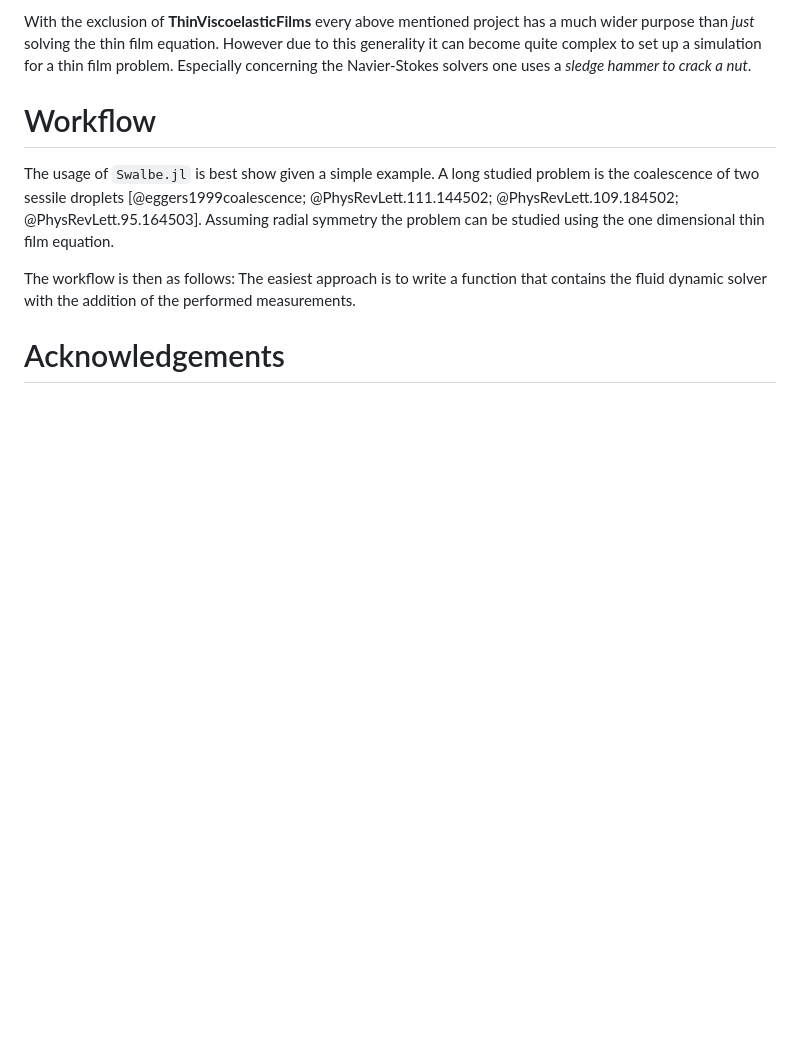
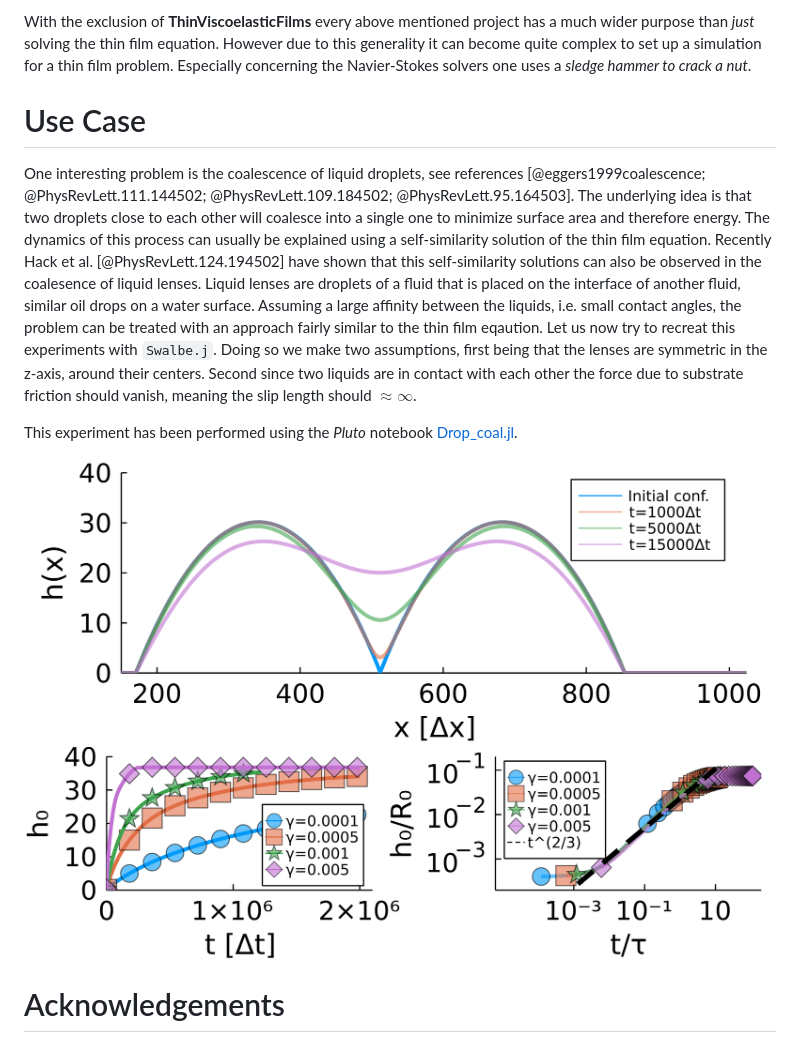
Before and after one commit to Zitzeronion/Swalbe.jl, a Markdown page: paper/paper.md, the part around the change. Drawn GitHub-style; pictures changed too: paper/drop_coal.png (added); blank space fills up the shorter version.

Commit message:
Changes to the paper

```diff
--- a/paper/paper.md
+++ b/paper/paper.md
@@ -115,14 +115,24 @@ With the exclusion of **ThinViscoelasticFilms** every above mentioned project ha
 However due to this generality it can become quite complex to set up a simulation for a thin film problem.
 Especially concerning the Navier-Stokes solvers one uses a *sledge hammer to crack a nut*.
 
-# Workflow
+# Use Case
 
-The usage of `Swalbe.jl` is best show given a simple example.
-A long studied problem is the coalescence of two sessile droplets [@eggers1999coalescence; @PhysRevLett.111.144502; @PhysRevLett.109.184502; @PhysRevLett.95.164503].
-Assuming radial symmetry the problem can be studied using the one dimensional thin film equation.
+One interesting problem is the coalescence of liquid droplets, see references [@eggers1999coalescence; @PhysRevLett.111.144502; @PhysRevLett.109.184502; @PhysRevLett.95.164503].
+The underlying idea is that two droplets close to each other will coalesce into a single one to minimize surface area and therefore energy.
+The dynamics of this process can usually be explained using a self-similarity solution of the thin film equation.
+Recently Hack et al. [@PhysRevLett.124.194502] have shown that this self-similarity solutions can also be observed in the coalesence of liquid lenses.
+Liquid lenses are droplets of a fluid that is placed on the interface of another fluid, similar oil drops on a water surface.
+Assuming a large affinity between the liquids, i.e. small contact angles, the problem can be treated with an approach fairly similar to the thin film eqaution.
+Let us now try to recreat this experiments with `Swalbe.j`.
+Doing so we make two assumptions, first being that the lenses are symmetric in the z-axis, around their centers.
+Second since two liquids are in contact with each other the force due to substrate friction should vanish, meaning the slip length should $\approx\infty$.
 
-The workflow is then as follows:
-The easiest approach is to write a function that contains the fluid dynamic solver with the addition of the performed measurements.
+This experiment has been performed using the *Pluto* notebook [Drop_coal.jl](https://gitlab-public.fz-juelich.de/compflu/swalbe.jl/-/blob/Datastructs_n_runfunctions-/scripts/Drop_coal.jl).
+
+
+![Coalesence of liquid lenses in the low viscosity regime. The upper panel shows the time evolution for a single experiment (lowest surface tension). In the lower left panel we plot the evolution of the bridge height for all surface tension values. To the right we normalize the data with characteristic quantities and show that the bridge height grows as $\propto t^{2/3}$. \label{fig:coalesence}](drop_coal.png)
+
+
 
 # Acknowledgements
 
```
Also changed, not shown: 2 other files.
